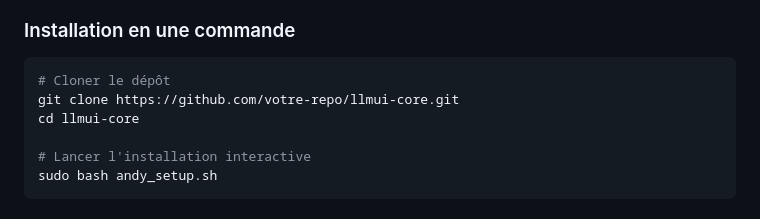
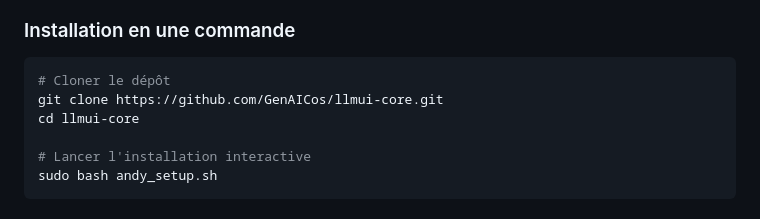
Before and after one commit to GenAICos/llmui-core, a Markdown page: README.md, the part around the change. Rendered like a GitHub page.

````diff
--- a/README.md
+++ b/README.md
@@ -77,7 +77,7 @@ LLMUI Core est une plateforme innovante de consensus entre plusieurs modèles de
 
 ```bash
 # Cloner le dépôt
-git clone https://github.com/votre-repo/llmui-core.git
+git clone https://github.com/GenAICos/llmui-core.git
 cd llmui-core
 
 # Lancer l'installation interactive
````
